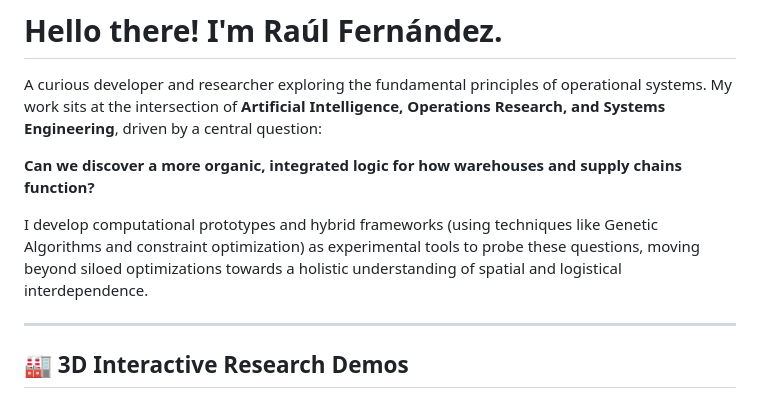
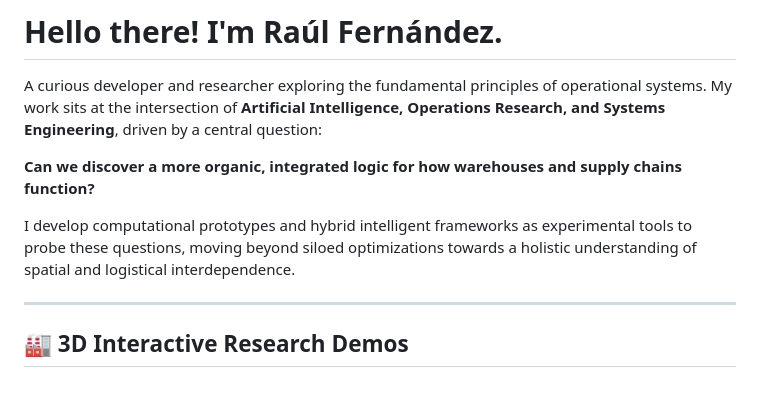
Before and after one commit to Raul1508/Raul1508, a Markdown page: README.md, the part around the change. GitHub-like rendering.

```diff
--- a/README.md
+++ b/README.md
@@ -4,7 +4,7 @@ A curious developer and researcher exploring the fundamental principles of opera
 
 **Can we discover a more organic, integrated logic for how warehouses and supply chains function?**
 
-I develop computational prototypes and hybrid frameworks (using techniques like Genetic Algorithms and constraint optimization) as experimental tools to probe these questions, moving beyond siloed optimizations towards a holistic understanding of spatial and logistical interdependence.
+I develop computational prototypes and hybrid intelligent frameworks as experimental tools to probe these questions, moving beyond siloed optimizations towards a holistic understanding of spatial and logistical interdependence.
 
 ---
 
```
